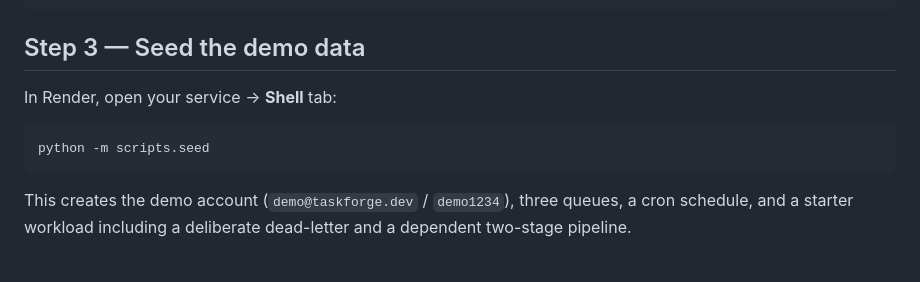
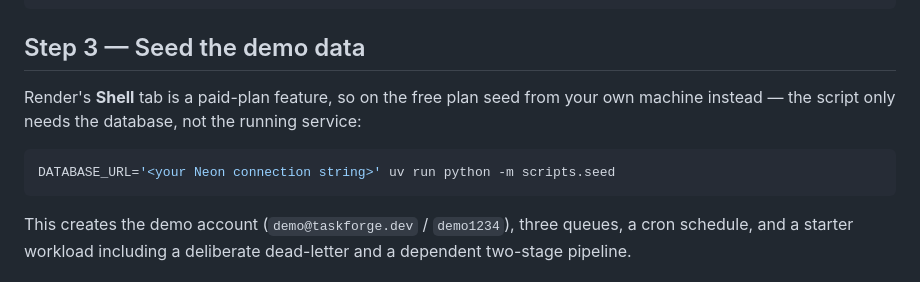
Before and after one commit to tusharbhatt7/taskforge, a Markdown page: DEPLOY.md, the part around the change. Rendered like a GitHub page.

Commit message:
Add the live demo URL and correct the seeding instructions
The README's live-demo placeholder is now the deployed Render URL, so the
repo actually leads somewhere.

DEPLOY.md's Step 3 told you to seed from Render's Shell tab, which is a
paid-plan feature — on the free plan it isn't there at all. Seeding only
needs database access, not the running container, so it now documents
running the script locally against the Neon URL, which is how the live
deployment was actually seeded.

Co-Authored-By: Claude Opus 5 (1M context) <noreply@anthropic.com>

````diff
--- a/DEPLOY.md
+++ b/DEPLOY.md
@@ -56,9 +56,10 @@ starting api on port 10000...
 
 ## Step 3 — Seed the demo data
 
-In Render, open your service → **Shell** tab:
+Render's **Shell** tab is a paid-plan feature, so on the free plan seed from your own
+machine instead — the script only needs the database, not the running service:
 ```bash
-python -m scripts.seed
+DATABASE_URL='<your Neon connection string>' uv run python -m scripts.seed
 ```
 This creates the demo account (`demo@taskforge.dev` / `demo1234`), three queues, a cron
 schedule, and a starter workload including a deliberate dead-letter and a dependent
````
Also changed, not shown: README.md (+1 -1 lines).
